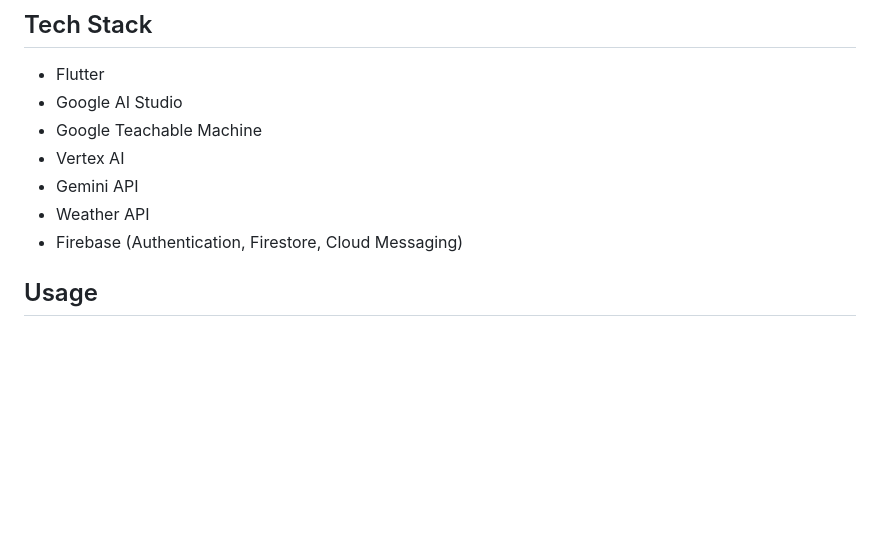
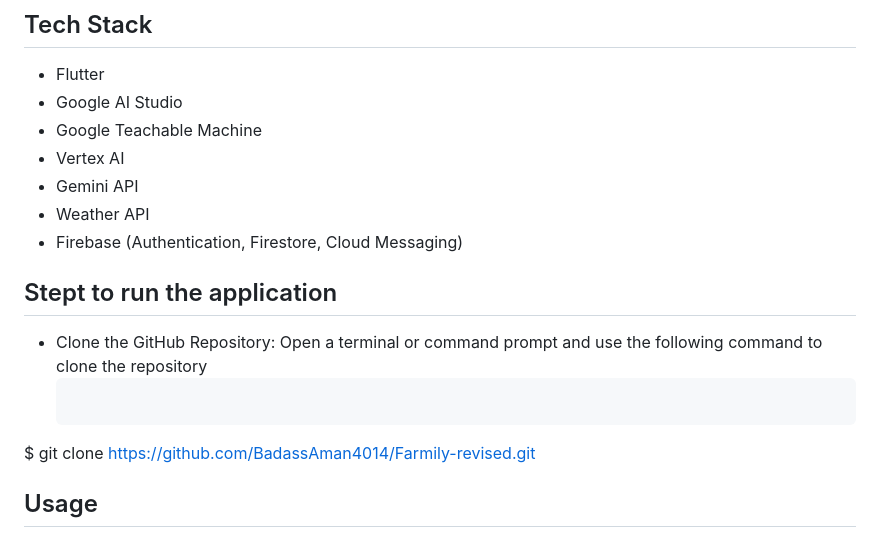
Before and after one commit to BadassAman4014/Farmily-revised, a Markdown page: README.md, the part around the change. GitHub-like rendering; blank space fills up the shorter version.

````diff
--- a/README.md
+++ b/README.md
@@ -41,6 +41,12 @@
 - Gemini API
 - Weather API
 - Firebase (Authentication, Firestore, Cloud Messaging)
+
+## Stept to run the application
+- Clone the GitHub Repository:
+  Open a terminal or command prompt and use the following command to clone the repository
+  ```bash
+$ git clone https://github.com/BadassAman4014/Farmily-revised.git
 
 
 ## Usage
````
